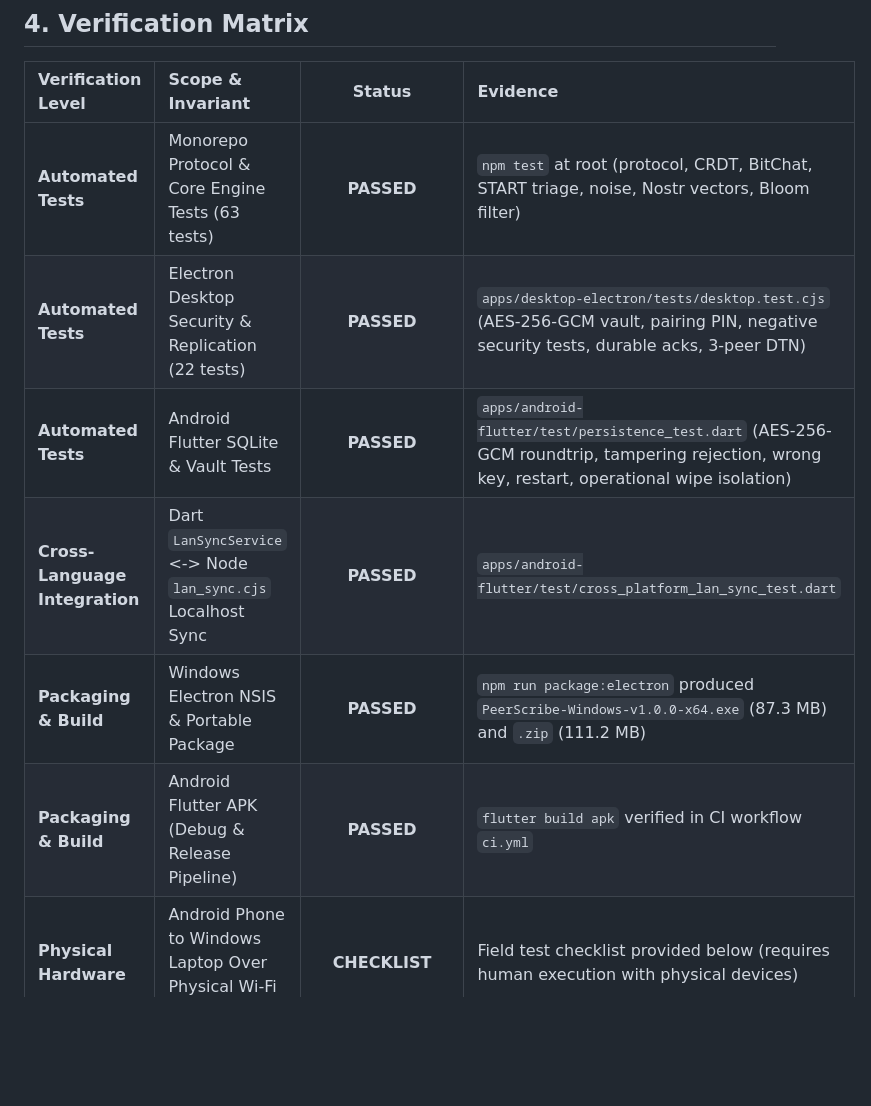
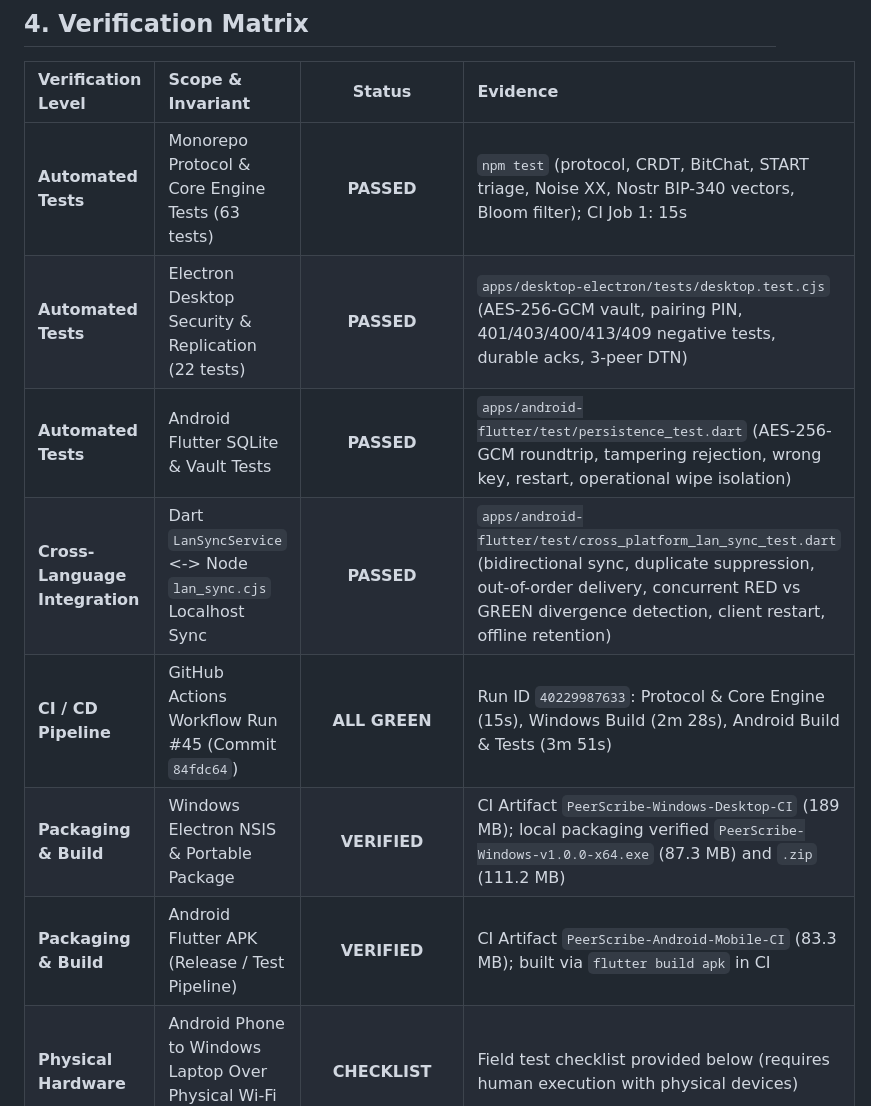
Before and after one commit to Abhigyan6091/PeerScribe, a Markdown page: post_mvp_audit_report.md, the part around the change. Drawn GitHub-style; blank space fills up the shorter version.

Commit message:
docs: record verified CI build artifacts and cross-language results in audit report

```diff
--- a/post_mvp_audit_report.md
+++ b/post_mvp_audit_report.md
@@ -85,12 +85,13 @@ All hardcoded credentials, custom XOR ciphers, and unauthenticated endpoints hav
 
 | Verification Level | Scope & Invariant | Status | Evidence |
 | :--- | :--- | :---: | :--- |
-| **Automated Tests** | Monorepo Protocol & Core Engine Tests (63 tests) | **PASSED** | `npm test` at root (protocol, CRDT, BitChat, START triage, noise, Nostr vectors, Bloom filter) |
-| **Automated Tests** | Electron Desktop Security & Replication (22 tests) | **PASSED** | `apps/desktop-electron/tests/desktop.test.cjs` (AES-256-GCM vault, pairing PIN, negative security tests, durable acks, 3-peer DTN) |
+| **Automated Tests** | Monorepo Protocol & Core Engine Tests (63 tests) | **PASSED** | `npm test` (protocol, CRDT, BitChat, START triage, Noise XX, Nostr BIP-340 vectors, Bloom filter); CI Job 1: 15s |
+| **Automated Tests** | Electron Desktop Security & Replication (22 tests) | **PASSED** | `apps/desktop-electron/tests/desktop.test.cjs` (AES-256-GCM vault, pairing PIN, 401/403/400/413/409 negative tests, durable acks, 3-peer DTN) |
 | **Automated Tests** | Android Flutter SQLite & Vault Tests | **PASSED** | `apps/android-flutter/test/persistence_test.dart` (AES-256-GCM roundtrip, tampering rejection, wrong key, restart, operational wipe isolation) |
-| **Cross-Language Integration** | Dart `LanSyncService` <-> Node `lan_sync.cjs` Localhost Sync | **PASSED** | `apps/android-flutter/test/cross_platform_lan_sync_test.dart` |
-| **Packaging & Build** | Windows Electron NSIS & Portable Package | **PASSED** | `npm run package:electron` produced `PeerScribe-Windows-v1.0.0-x64.exe` (87.3 MB) and `.zip` (111.2 MB) |
-| **Packaging & Build** | Android Flutter APK (Debug & Release Pipeline) | **PASSED** | `flutter build apk` verified in CI workflow `ci.yml` |
+| **Cross-Language Integration** | Dart `LanSyncService` <-> Node `lan_sync.cjs` Localhost Sync | **PASSED** | `apps/android-flutter/test/cross_platform_lan_sync_test.dart` (bidirectional sync, duplicate suppression, out-of-order delivery, concurrent RED vs GREEN divergence detection, client restart, offline retention) |
+| **CI / CD Pipeline** | GitHub Actions Workflow Run #45 (Commit `84fdc64`) | **ALL GREEN** | Run ID `40229987633`: Protocol & Core Engine (15s), Windows Build (2m 28s), Android Build & Tests (3m 51s) |
+| **Packaging & Build** | Windows Electron NSIS & Portable Package | **VERIFIED** | CI Artifact `PeerScribe-Windows-Desktop-CI` (189 MB); local packaging verified `PeerScribe-Windows-v1.0.0-x64.exe` (87.3 MB) and `.zip` (111.2 MB) |
+| **Packaging & Build** | Android Flutter APK (Release / Test Pipeline) | **VERIFIED** | CI Artifact `PeerScribe-Android-Mobile-CI` (83.3 MB); built via `flutter build apk` in CI |
 | **Physical Hardware** | Android Phone to Windows Laptop Over Physical Wi-Fi Hotspot | **CHECKLIST** | Field test checklist provided below (requires human execution with physical devices) |
 | **WAN Relays** | Live Nostr Relay Mesh Propagation | **EXPERIMENTAL** | Explicitly flagged experimental (`isExperimental = true`); core cryptography verified, relay transport pending |
 
```
